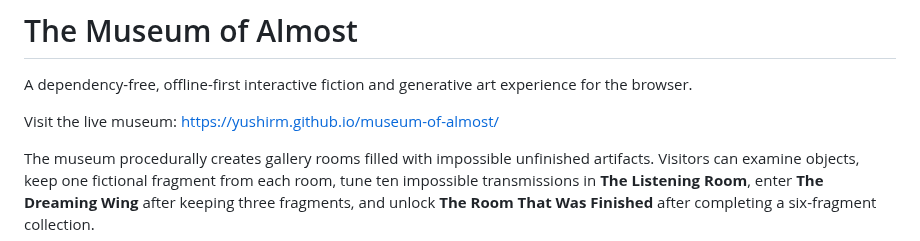
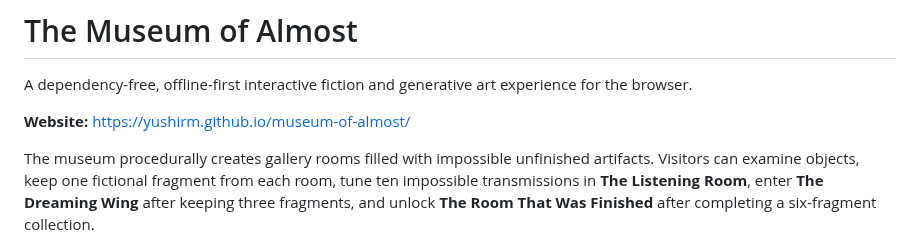
Before and after one commit to yushirm/museum-of-almost, a Markdown page: README.md, the part around the change. Rendered like a GitHub page.

Commit message:
Make the live website prominent in README

```diff
--- a/README.md
+++ b/README.md
@@ -2,7 +2,7 @@
 
 A dependency-free, offline-first interactive fiction and generative art experience for the browser.
 
-Visit the live museum: https://yushirm.github.io/museum-of-almost/
+**Website:** [https://yushirm.github.io/museum-of-almost/](https://yushirm.github.io/museum-of-almost/)
 
 The museum procedurally creates gallery rooms filled with impossible unfinished artifacts. Visitors can examine objects, keep one fictional fragment from each room, tune ten impossible transmissions in **The Listening Room**, enter **The Dreaming Wing** after keeping three fragments, and unlock **The Room That Was Finished** after completing a six-fragment collection.
 
```
